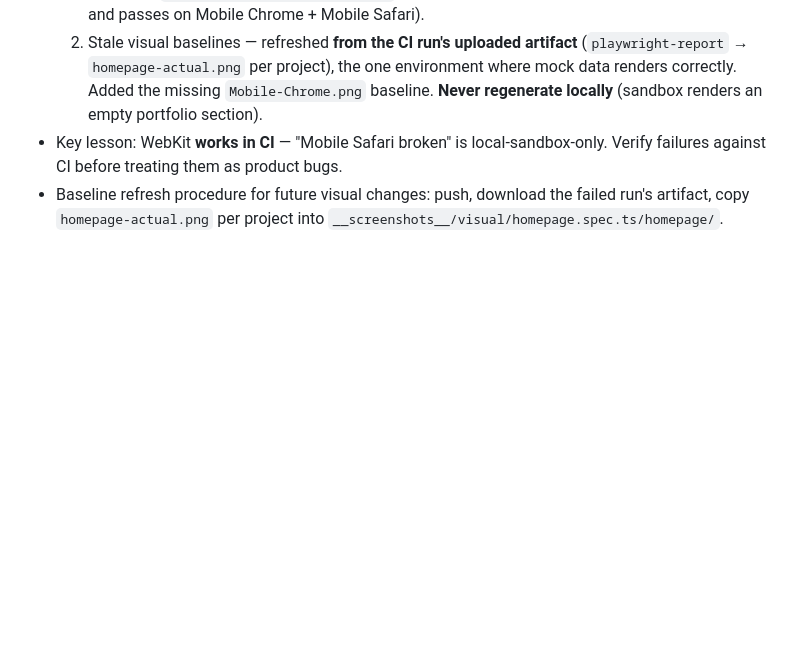
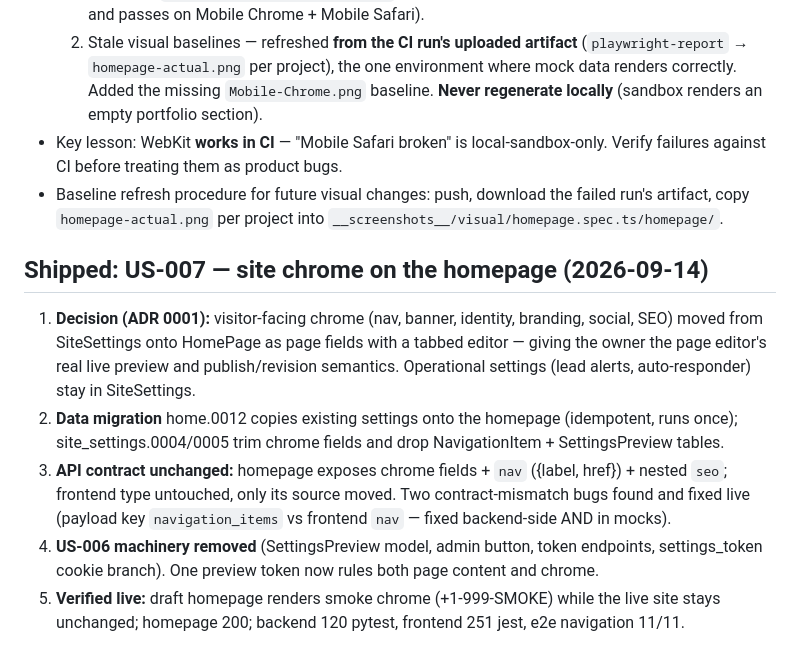
Before and after one commit to Hectormalvarez/mgdrywallusa-website, a Markdown page: memory-bank/activeContext.md, the part around the change. Rendered like a GitHub page; blank space fills up the shorter version.

Commit message:
docs(adr): record the site-chrome-on-homepage decision

```diff
--- a/memory-bank/activeContext.md
+++ b/memory-bank/activeContext.md
@@ -85,3 +85,24 @@ Smoke against the real dev backend (Django test client, admin-authenticated):
   2. Stale visual baselines — refreshed **from the CI run's uploaded artifact** (`playwright-report` → `homepage-actual.png` per project), the one environment where mock data renders correctly. Added the missing `Mobile-Chrome.png` baseline. **Never regenerate locally** (sandbox renders an empty portfolio section).
 - Key lesson: WebKit **works in CI** — "Mobile Safari broken" is local-sandbox-only. Verify failures against CI before treating them as product bugs.
 - Baseline refresh procedure for future visual changes: push, download the failed run's artifact, copy `homepage-actual.png` per project into `__screenshots__/visual/homepage.spec.ts/homepage/`.
+
+## Shipped: US-007 — site chrome on the homepage (2026-09-14)
+
+1. **Decision (ADR 0001):** visitor-facing chrome (nav, banner, identity,
+   branding, social, SEO) moved from SiteSettings onto HomePage as page
+   fields with a tabbed editor — giving the owner the page editor's real
+   live preview and publish/revision semantics. Operational settings (lead
+   alerts, auto-responder) stay in SiteSettings.
+2. **Data migration** home.0012 copies existing settings onto the homepage
+   (idempotent, runs once); site_settings.0004/0005 trim chrome fields and
+   drop NavigationItem + SettingsPreview tables.
+3. **API contract unchanged:** homepage exposes chrome fields + `nav`
+   ({label, href}) + nested `seo`; frontend type untouched, only its source
+   moved. Two contract-mismatch bugs found and fixed live (payload key
+   `navigation_items` vs frontend `nav` — fixed backend-side AND in mocks).
+4. **US-006 machinery removed** (SettingsPreview model, admin button, token
+   endpoints, settings_token cookie branch). One preview token now rules
+   both page content and chrome.
+5. **Verified live:** draft homepage renders smoke chrome (+1-999-SMOKE)
+   while the live site stays unchanged; homepage 200; backend 120 pytest,
+   frontend 251 jest, e2e navigation 11/11.
```
Also changed, not shown: docs/adr/0001-site-chrome-lives-on-the-homepage.md (added, +46 -0 lines), docs/stories/US-007-site-chrome-on-homepage.md (added, +30 -0 lines).
